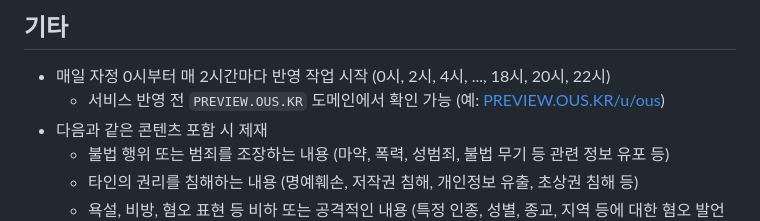
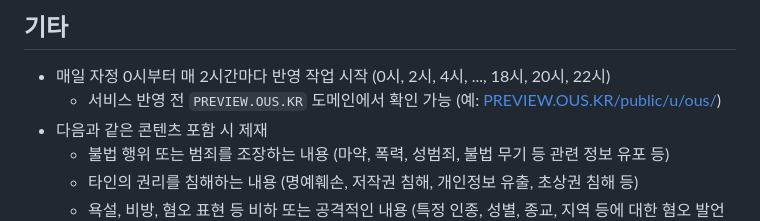
Before and after one commit to OUS-KR/OUS.KR, a Markdown page: README.md, the part around the change. Drawn GitHub-style.

```diff
--- a/README.md
+++ b/README.md
@@ -45,7 +45,7 @@
 ## 기타
 
 - 매일 자정 0시부터 매 2시간마다 반영 작업 시작 (0시, 2시, 4시, ..., 18시, 20시, 22시)
-  - 서비스 반영 전 `PREVIEW.OUS.KR` 도메인에서 확인 가능 (예: [PREVIEW.OUS.KR/u/ous](https://preview.ous.kr/u/ous))
+  - 서비스 반영 전 `PREVIEW.OUS.KR` 도메인에서 확인 가능 (예: [PREVIEW.OUS.KR/public/u/ous/](https://preview.ous.kr/public/u/ous/))
 - 다음과 같은 콘텐츠 포함 시 제재
   - 불법 행위 또는 범죄를 조장하는 내용 (마약, 폭력, 성범죄, 불법 무기 등 관련 정보 유포 등)
   - 타인의 권리를 침해하는 내용 (명예훼손, 저작권 침해, 개인정보 유출, 초상권 침해 등)
```
